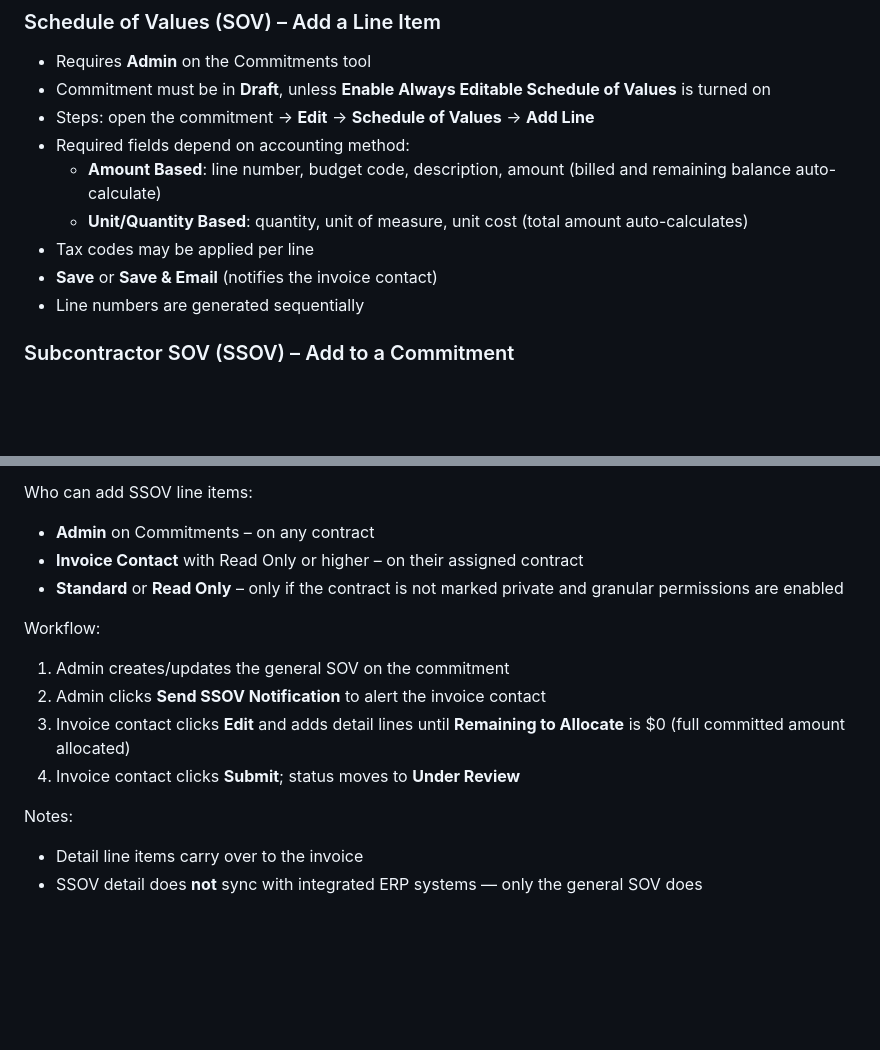
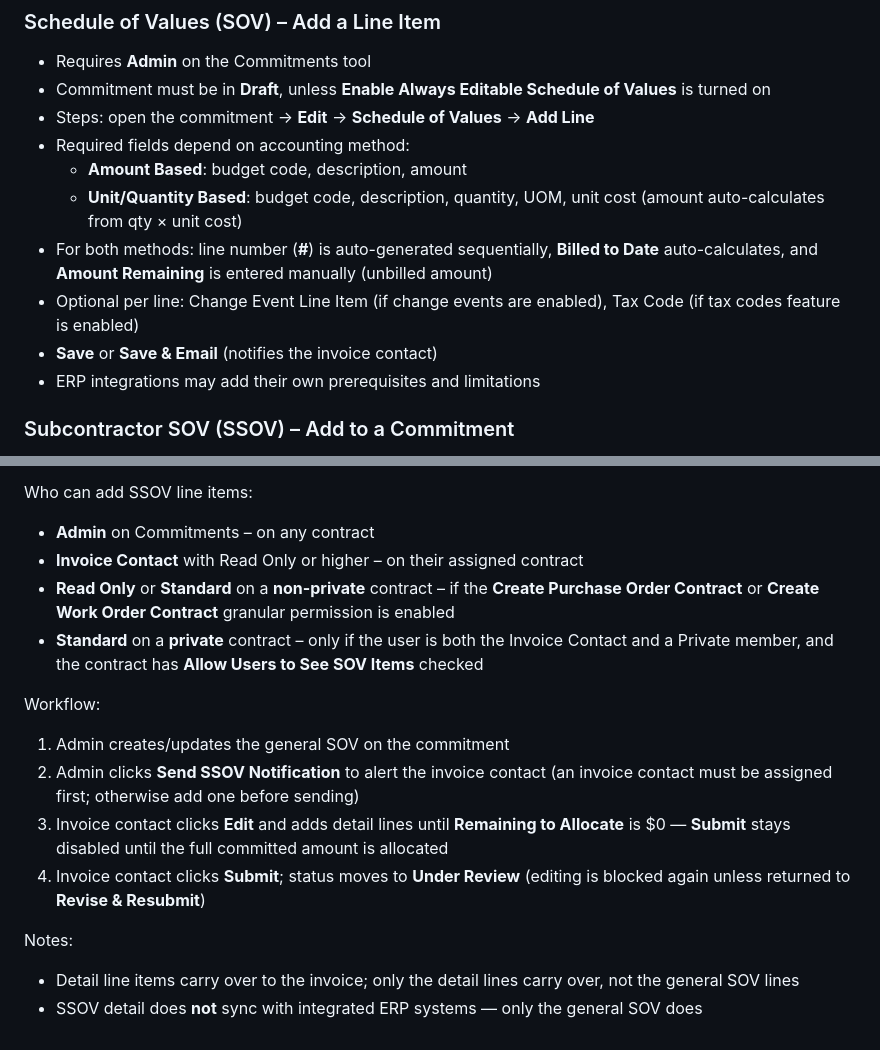
Before and after one commit to Peter-renda/SiteCommand, a Markdown page: CLAUDE.md, 2 parts joined by grey strips. Drawn GitHub-style; blank space fills up the shorter version.

Commit message:
Correct Commitments SOV/SSOV details in CLAUDE.md
- SOV: Amount Remaining is manual entry; only Billed to Date auto-calculates
- SOV: note auto-generated line number and optional Change Event Line Item / Tax Code
- SSOV: split granular-permission path from private-contract path
  (Allow Users to See SOV Items) and call out which granular permissions apply
- SSOV: document Submit-disabled-until-allocated, missing-invoice-contact
  case, and post-submit edit lock

```diff
--- a/CLAUDE.md
+++ b/CLAUDE.md
@@ -63,11 +63,12 @@ Role-to-tool mapping for SiteCommand:
 - Commitment must be in **Draft**, unless **Enable Always Editable Schedule of Values** is turned on
 - Steps: open the commitment → **Edit** → **Schedule of Values** → **Add Line**
 - Required fields depend on accounting method:
-  - **Amount Based**: line number, budget code, description, amount (billed and remaining balance auto-calculate)
-  - **Unit/Quantity Based**: quantity, unit of measure, unit cost (total amount auto-calculates)
-- Tax codes may be applied per line
+  - **Amount Based**: budget code, description, amount
+  - **Unit/Quantity Based**: budget code, description, quantity, UOM, unit cost (amount auto-calculates from qty × unit cost)
+- For both methods: line number (**#**) is auto-generated sequentially, **Billed to Date** auto-calculates, and **Amount Remaining** is entered manually (unbilled amount)
+- Optional per line: Change Event Line Item (if change events are enabled), Tax Code (if tax codes feature is enabled)
 - **Save** or **Save & Email** (notifies the invoice contact)
-- Line numbers are generated sequentially
+- ERP integrations may add their own prerequisites and limitations
 
 ### Subcontractor SOV (SSOV) – Add to a Commitment
 Lets a downstream contractor provide a detailed cost breakdown for each commitment line item, so the general SOV and the subcontractor's detail line up before invoicing.
@@ -80,14 +81,15 @@ Prerequisites:
 Who can add SSOV line items:
 - **Admin** on Commitments – on any contract
 - **Invoice Contact** with Read Only or higher – on their assigned contract
-- **Standard** or **Read Only** – only if the contract is not marked private and granular permissions are enabled
+- **Read Only** or **Standard** on a **non-private** contract – if the **Create Purchase Order Contract** or **Create Work Order Contract** granular permission is enabled
+- **Standard** on a **private** contract – only if the user is both the Invoice Contact and a Private member, and the contract has **Allow Users to See SOV Items** checked
 
 Workflow:
 1. Admin creates/updates the general SOV on the commitment
-2. Admin clicks **Send SSOV Notification** to alert the invoice contact
-3. Invoice contact clicks **Edit** and adds detail lines until **Remaining to Allocate** is $0 (full committed amount allocated)
-4. Invoice contact clicks **Submit**; status moves to **Under Review**
+2. Admin clicks **Send SSOV Notification** to alert the invoice contact (an invoice contact must be assigned first; otherwise add one before sending)
+3. Invoice contact clicks **Edit** and adds detail lines until **Remaining to Allocate** is $0 — **Submit** stays disabled until the full committed amount is allocated
+4. Invoice contact clicks **Submit**; status moves to **Under Review** (editing is blocked again unless returned to **Revise & Resubmit**)
 
 Notes:
-- Detail line items carry over to the invoice
+- Detail line items carry over to the invoice; only the detail lines carry over, not the general SOV lines
 - SSOV detail does **not** sync with integrated ERP systems — only the general SOV does
```
